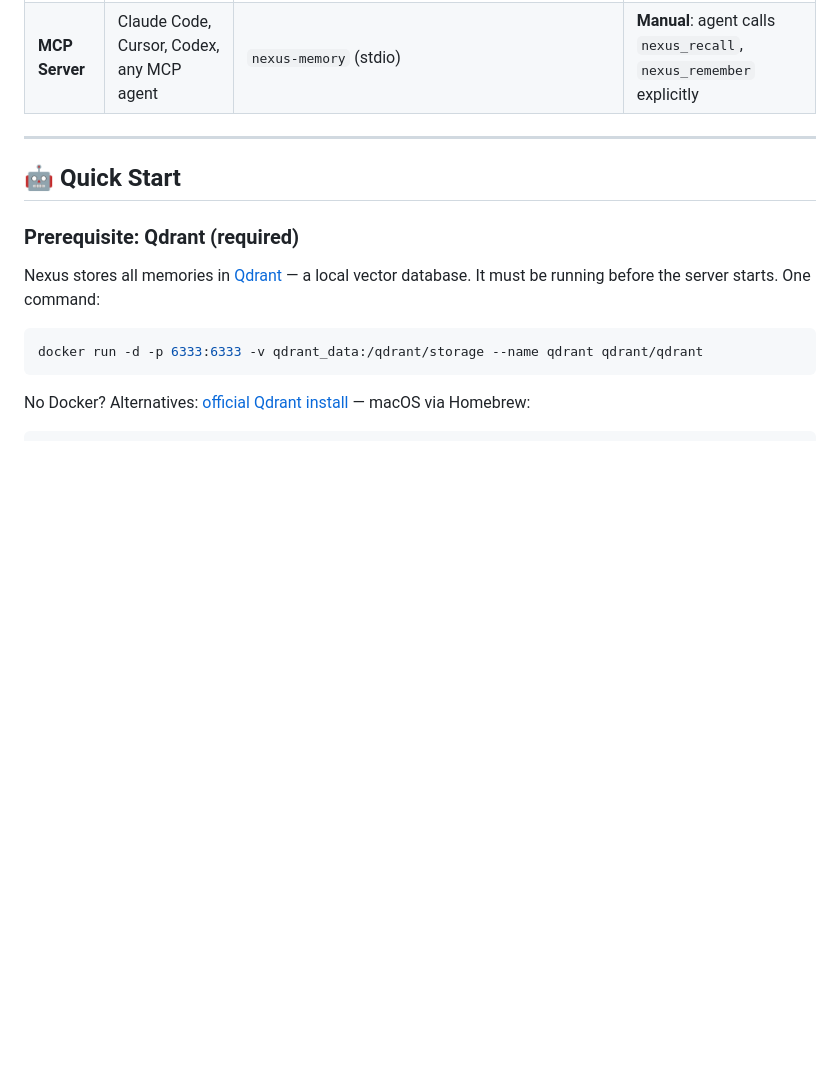
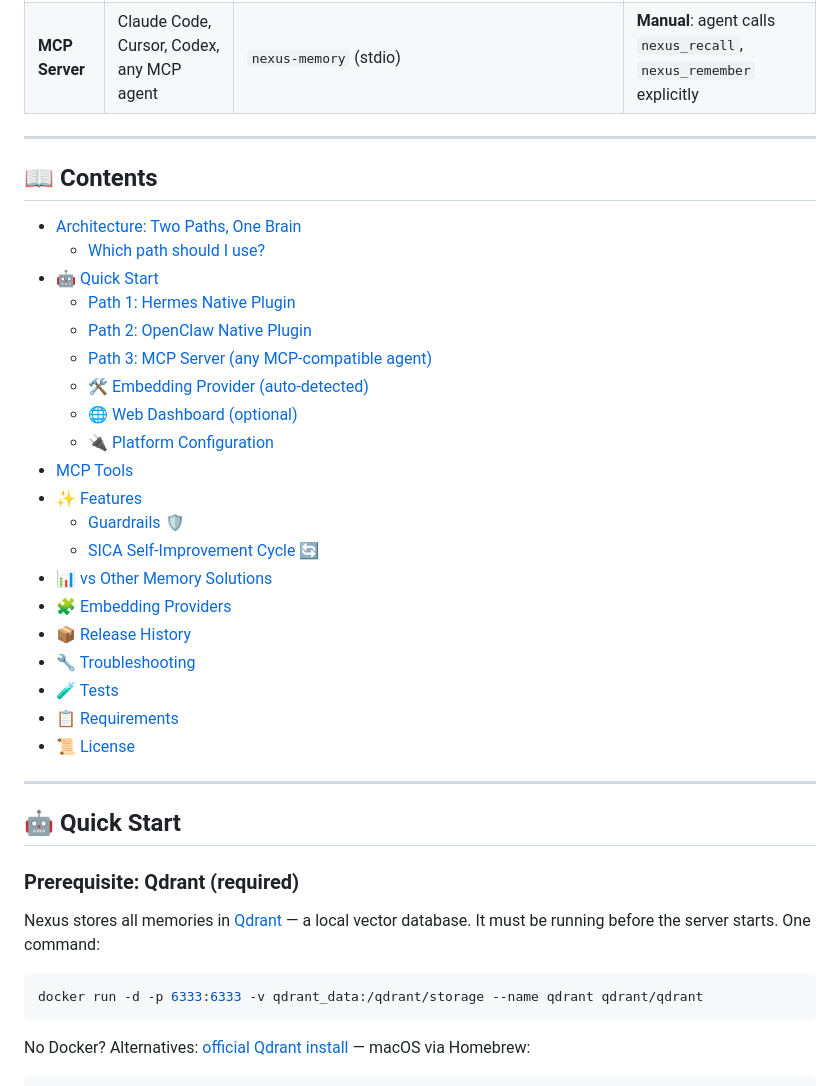
Before and after one commit to Neboy72/nexus-memory, a Markdown page: README.md, the part around one of its changes. Rendered like a GitHub page; blank space fills up the shorter version.

```diff
--- a/README.md
+++ b/README.md
@@ -62,6 +35,31 @@ Nexus Memory offers two integration paths: **Native Plugin** (auto-memory) and *
 |------|----------|-------|-------------|
 | **Native Plugin** | Hermes Agent, OpenClaw, Claude Code | `./scripts/install_hermes_plugin.sh`, `./scripts/install_openclaw_plugin.sh`, or `./scripts/install_claude_plugin.sh` | **Automatic**: Auto-Recall + Auto-Capture + Guardrails, no manual tool calls |
 | **MCP Server** | Claude Code, Cursor, Codex, any MCP agent | `nexus-memory` (stdio) | **Manual**: agent calls `nexus_recall`, `nexus_remember` explicitly |
+
+---
+
+## 📖 Contents
+
+- [Architecture: Two Paths, One Brain](#architecture-two-paths-one-brain)
+  - [Which path should I use?](#which-path-should-i-use)
+- [🤖 Quick Start](#-quick-start)
+  - [Path 1: Hermes Native Plugin](#path-1-hermes-native-plugin)
+  - [Path 2: OpenClaw Native Plugin](#path-2-openclaw-native-plugin)
+  - [Path 3: MCP Server (any MCP-compatible agent)](#path-3-mcp-server-any-mcp-compatible-agent)
+  - [🛠️ Embedding Provider (auto-detected)](#embedding-provider-auto-detected)
+  - [🌐 Web Dashboard (optional)](#-web-dashboard-optional)
+  - [🔌 Platform Configuration](#-platform-configuration)
+- [MCP Tools](#mcp-tools)
+- [✨ Features](#-features)
+  - [Guardrails 🛡️](#guardrails)
+  - [SICA Self-Improvement Cycle 🔄](#sica-self-improvement-cycle)
+- [📊 vs Other Memory Solutions](#-vs-other-memory-solutions)
+- [🧩 Embedding Providers](#-embedding-providers)
+- [📦 Release History](#-release-history)
+- [🔧 Troubleshooting](#-troubleshooting)
+- [🧪 Tests](#-tests)
+- [📋 Requirements](#-requirements)
+- [📜 License](#-license)
 
 ---
 
```
Also changed, not shown: other parts of README.md (+6 -29 lines).
